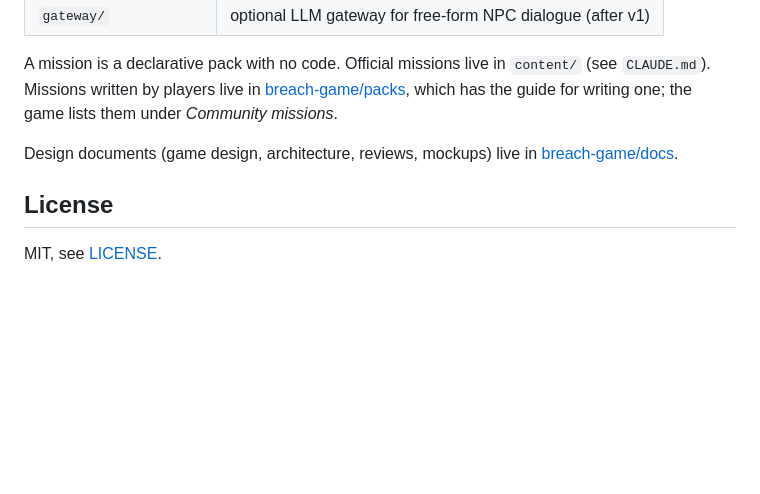
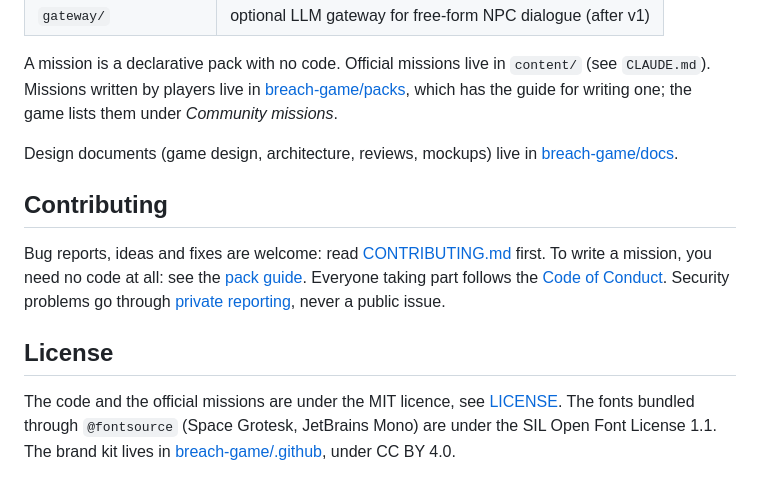
Before and after one commit to breach-game/breach, a Markdown page: README.md, the part around one of its changes. Drawn GitHub-style; blank space fills up the shorter version.

```diff
--- a/README.md
+++ b/README.md
@@ -78,6 +109,10 @@ A mission is a declarative pack with no code. Official missions live in `content
 
 Design documents (game design, architecture, reviews, mockups) live in [breach-game/docs](https://github.com/breach-game/docs).
 
+## Contributing
+
+Bug reports, ideas and fixes are welcome: read [CONTRIBUTING.md](CONTRIBUTING.md) first. To write a mission, you need no code at all: see the [pack guide](https://github.com/breach-game/packs/blob/main/CONTRIBUTING.md). Everyone taking part follows the [Code of Conduct](https://github.com/breach-game/.github/blob/main/CODE_OF_CONDUCT.md). Security problems go through [private reporting](SECURITY.md), never a public issue.
+
 ## License
 
-MIT, see [LICENSE](LICENSE).
+The code and the official missions are under the MIT licence, see [LICENSE](LICENSE). The fonts bundled through `@fontsource` (Space Grotesk, JetBrains Mono) are under the SIL Open Font License 1.1. The brand kit lives in [breach-game/.github](https://github.com/breach-game/.github/tree/main/brand), under CC BY 4.0.
```
Also changed, not shown: other parts of README.md (+34 -3 lines), .github/pull_request_template.md (added, +16 -0 lines), CONTRIBUTING.md (added, +80 -0 lines), docs/screens/readme-blue-team-debrief.jpg (added), docs/screens/readme-network-map.jpg (added), docs/screens/readme-prompt-injection.jpg (added), docs/screens/readme-terminal-recon.jpg (added), docs/screens/readme-title.jpg (added), 3 other files.
